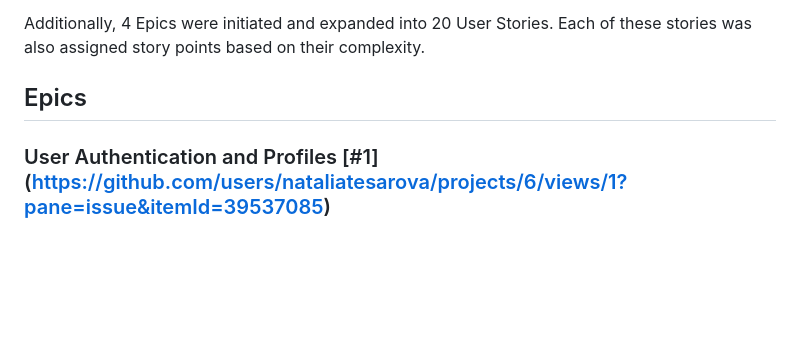
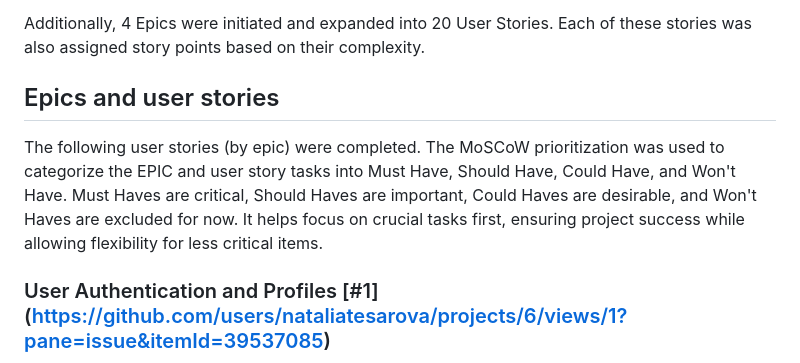
Before and after one commit to nataliatesarova/project-four, a Markdown page: README.md, the part around the change printed below. Drawn GitHub-style; blank space fills up the shorter version.

```diff
--- a/README.md
+++ b/README.md
@@ -31,7 +31,9 @@ The project applied Agile Methodology on GitHub for planning and execution. User
 
 Additionally, 4 Epics were initiated and expanded into 20 User Stories. Each of these stories was also assigned story points based on their complexity.
 
-## Epics
+## Epics and user stories
+
+The following user stories (by epic) were completed. The MoSCoW prioritization was used to categorize the EPIC and user story tasks into Must Have, Should Have, Could Have, and Won't Have. Must Haves are critical, Should Haves are important, Could Haves are desirable, and Won't Haves are excluded for now. It helps focus on crucial tasks first, ensuring project success while allowing flexibility for less critical items.
 
 ### User Authentication and Profiles [#1] (https://github.com/users/nataliatesarova/projects/6/views/1?pane=issue&itemId=39537085)
 
```
Also changed, not shown: other parts of README.md (+21 -23 lines).
